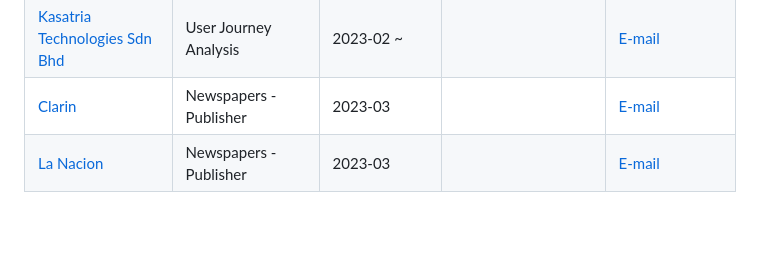
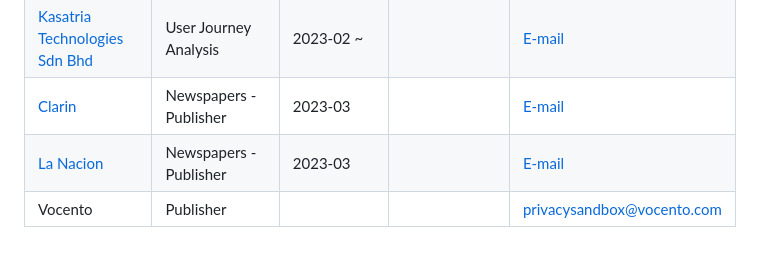
Before and after one commit to WICG/first-party-sets, a Markdown page: FPS-tester-list.md, the part around the change. GitHub-like rendering.

Commit message:
Update FPS-tester-list.md
Add Vocento in table

```diff
--- a/FPS-tester-list.md
+++ b/FPS-tester-list.md
@@ -43,3 +43,4 @@ The usefulness of this page depends on testers sharing information and updates.
 |[Kasatria Technologies Sdn Bhd](https://kasatria.com)|User Journey Analysis|2023-02 ~||[E-mail](mailto:analytics@kasatria.com)|
 |[Clarin](https://www.clarin.com)|Newspapers - Publisher|2023-03|| [E-mail](mfranco@clarin.com)|
 |[La Nacion](https://www.lanacion.com.ar)|Newspapers - Publisher|2023-03|| [E-mail](OLarquitectura@lanacion.com.ar)|
+| Vocento | Publisher | | | privacysandbox@vocento.com |
```
